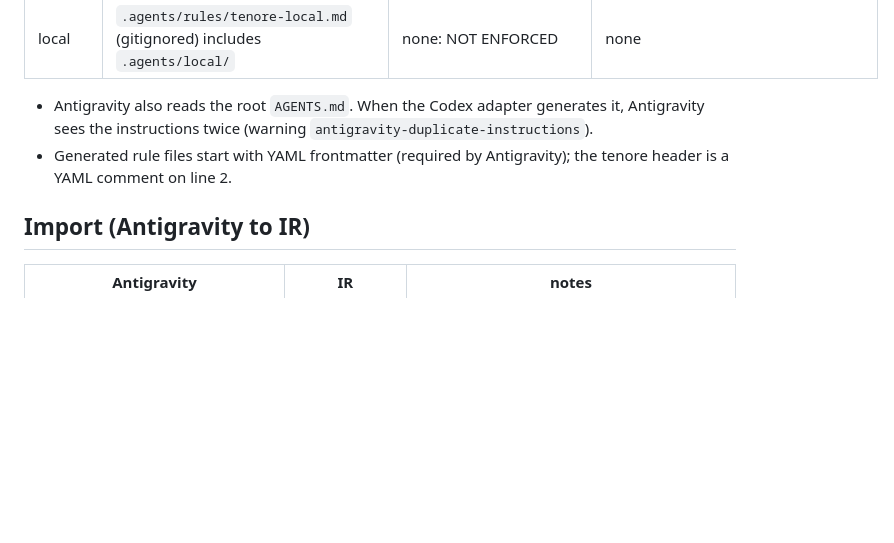
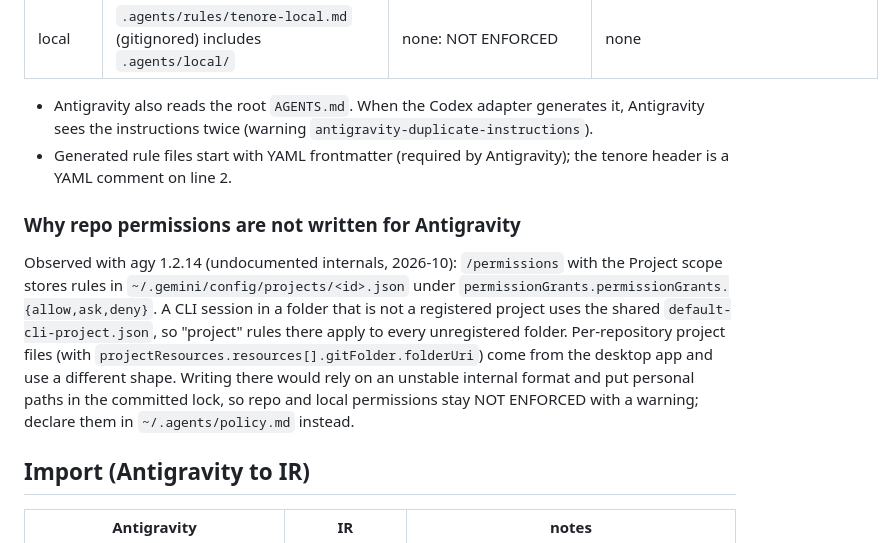
Before and after one commit to AlbertoBarrago/tenore, a Markdown page: docs/mapping.md, the part around the change. Drawn GitHub-style; blank space fills up the shorter version.

Commit message:
docs: why repo permissions are not written for Antigravity

```diff
--- a/docs/mapping.md
+++ b/docs/mapping.md
@@ -131,6 +131,17 @@ Settings files are merged on `permissions.allow`, `permissions.ask`,
 - Generated rule files start with YAML frontmatter (required by Antigravity); the tenore header is a YAML
   comment on line 2.
 
+### Why repo permissions are not written for Antigravity
+
+Observed with agy 1.2.14 (undocumented internals, 2026-10): `/permissions` with the Project scope
+stores rules in `~/.gemini/config/projects/<id>.json` under `permissionGrants.permissionGrants.{allow,ask,deny}`.
+A CLI session in a folder that is not a registered project uses the shared `default-cli-project.json`,
+so "project" rules there apply to every unregistered folder. Per-repository project files (with
+`projectResources.resources[].gitFolder.folderUri`) come from the desktop app and use a different
+shape. Writing there would rely on an unstable internal format and put personal paths in the
+committed lock, so repo and local permissions stay NOT ENFORCED with a warning; declare them in
+`~/.agents/policy.md` instead.
+
 ## Import (Antigravity to IR)
 
 | Antigravity | IR | notes |
```
